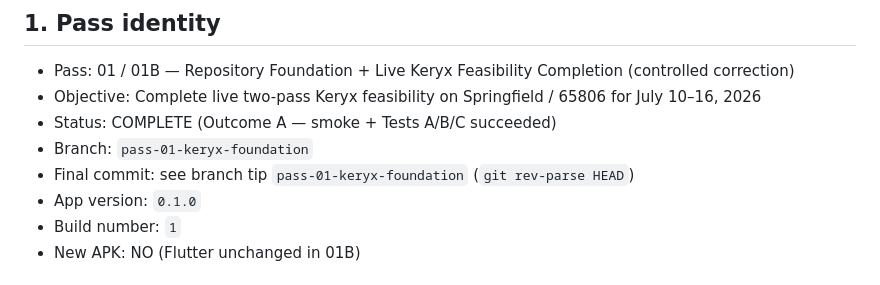
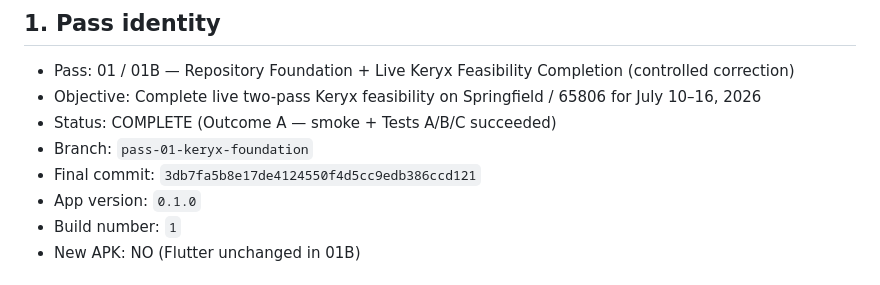
Before and after one commit to JonathanEdwardLee/the-local-agora, a Markdown page: docs/pass_handoffs/PASS_01_COUNCIL_HANDOFF.md, the part around the change. GitHub-like rendering.

Commit message:
Set Pass 01B handoff final commit to 3db7fa5.
Co-authored-by: Cursor <cursoragent@cursor.com>

```diff
--- a/docs/pass_handoffs/PASS_01_COUNCIL_HANDOFF.md
+++ b/docs/pass_handoffs/PASS_01_COUNCIL_HANDOFF.md
@@ -5,7 +5,7 @@
 - Objective: Complete live two-pass Keryx feasibility on Springfield / 65806 for July 10–16, 2026
 - Status: COMPLETE (Outcome A — smoke + Tests A/B/C succeeded)
 - Branch: `pass-01-keryx-foundation`
-- Final commit: see branch tip `pass-01-keryx-foundation` (`git rev-parse HEAD`)
+- Final commit: `3db7fa5b8e17de4124550f4d5cc9edb386ccd121`
 - App version: `0.1.0`
 - Build number: `1`
 - New APK: NO (Flutter unchanged in 01B)
```
